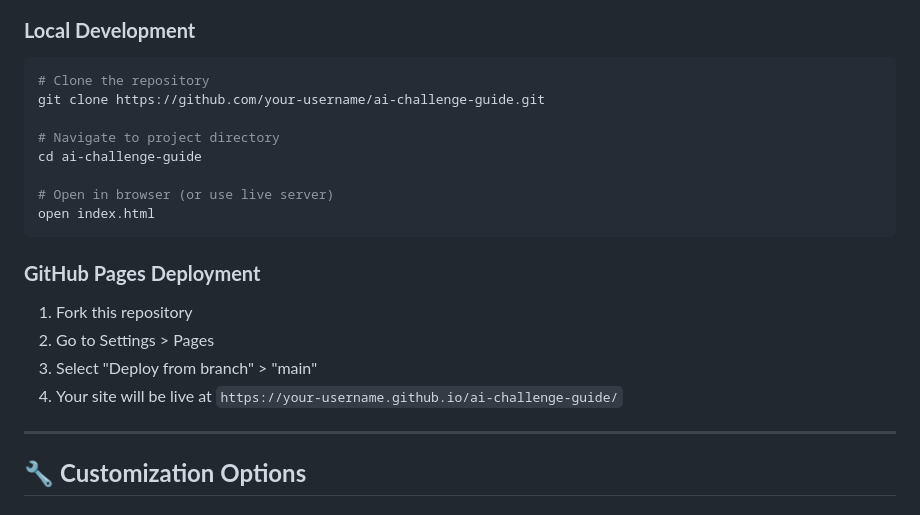
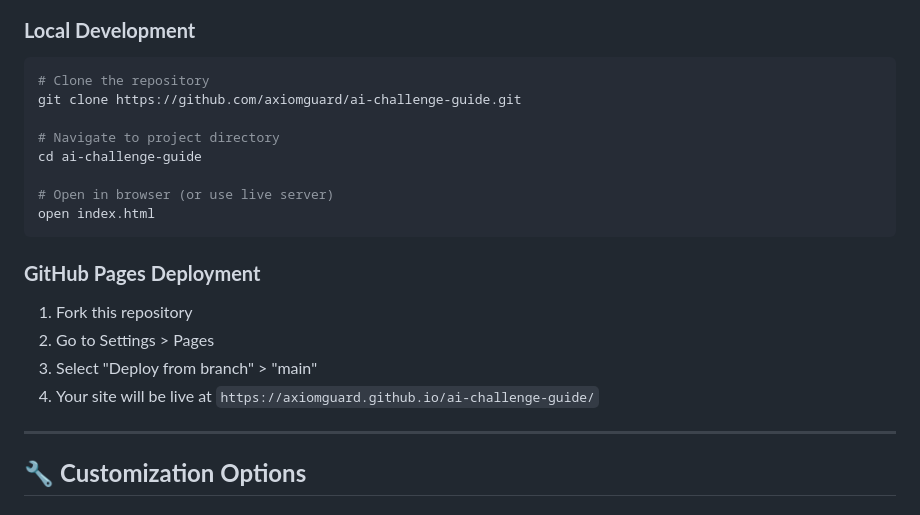
Before and after one commit to axiomguard/ai-challenge-guide, a Markdown page: README.md, the part around the change printed below. GitHub-like rendering.

````diff
--- a/README.md
+++ b/README.md
@@ -126,7 +126,7 @@ Deployment: GitHub Pages
 ### **Local Development**
 ```bash
 # Clone the repository
-git clone https://github.com/your-username/ai-challenge-guide.git
+git clone https://github.com/axiomguard/ai-challenge-guide.git
 
 # Navigate to project directory
 cd ai-challenge-guide
@@ -139,7 +139,7 @@ open index.html
 1. Fork this repository
 2. Go to Settings > Pages
 3. Select "Deploy from branch" > "main"
-4. Your site will be live at `https://your-username.github.io/ai-challenge-guide/`
+4. Your site will be live at `https://axiomguard.github.io/ai-challenge-guide/`
 
 ---
 
````
Also changed, not shown: other parts of README.md (+3 -3 lines).
